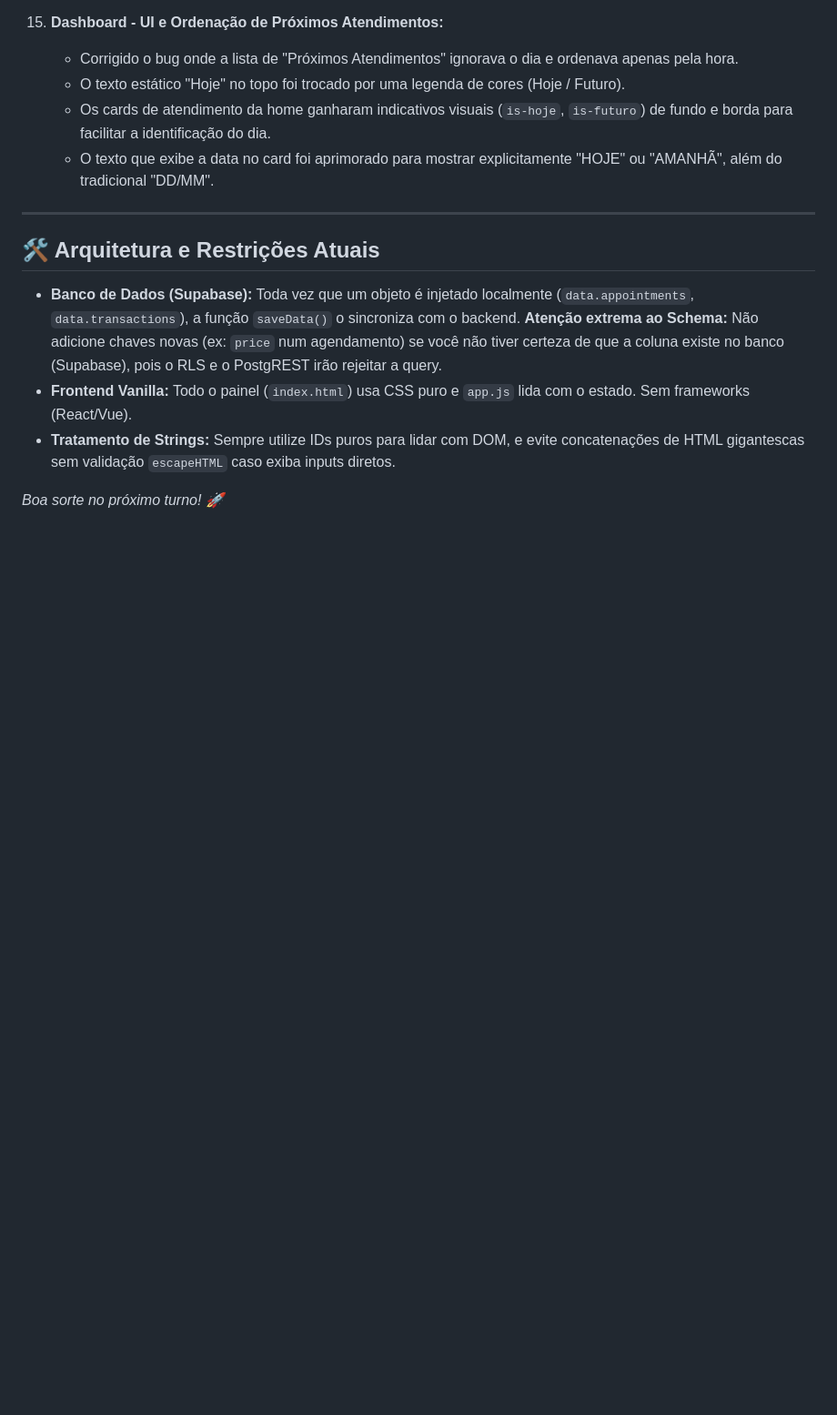
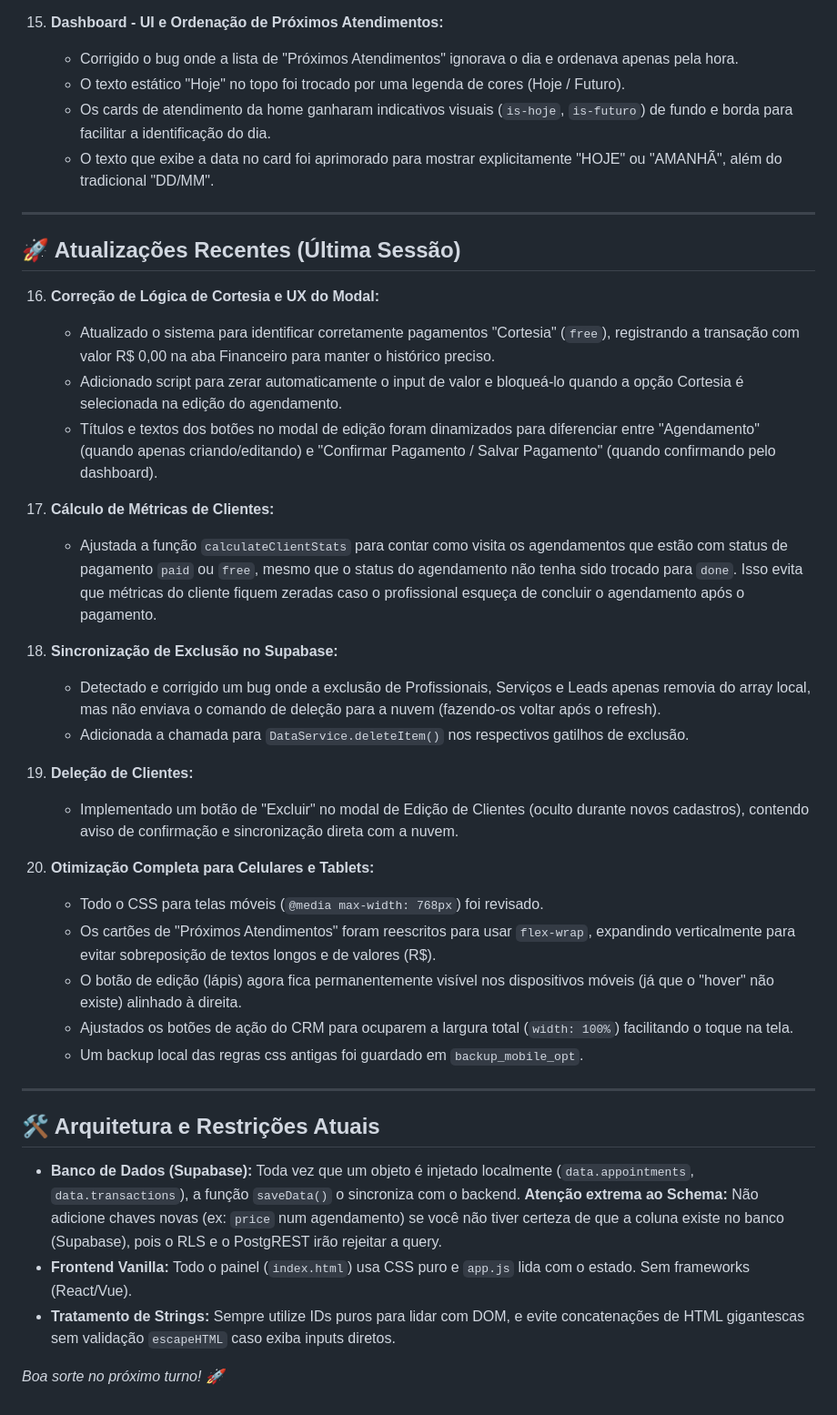
Before and after one commit to leooaguiarr/dashboard-salao-lexion, a Markdown page: AGENT_HANDOFF.md, the part around the change. Shown at 91% size. Drawn GitHub-style; blank space fills up the shorter version.

Commit message:
docs: update AGENT_HANDOFF.md with latest session changes

```diff
--- a/AGENT_HANDOFF.md
+++ b/AGENT_HANDOFF.md
@@ -84,6 +84,32 @@
 
 ---
 
+## 🚀 Atualizações Recentes (Última Sessão)
+
+16. **Correção de Lógica de Cortesia e UX do Modal:**
+    - Atualizado o sistema para identificar corretamente pagamentos "Cortesia" (`free`), registrando a transação com valor R$ 0,00 na aba Financeiro para manter o histórico preciso.
+    - Adicionado script para zerar automaticamente o input de valor e bloqueá-lo quando a opção Cortesia é selecionada na edição do agendamento.
+    - Títulos e textos dos botões no modal de edição foram dinamizados para diferenciar entre "Agendamento" (quando apenas criando/editando) e "Confirmar Pagamento / Salvar Pagamento" (quando confirmando pelo dashboard).
+
+17. **Cálculo de Métricas de Clientes:**
+    - Ajustada a função `calculateClientStats` para contar como visita os agendamentos que estão com status de pagamento `paid` ou `free`, mesmo que o status do agendamento não tenha sido trocado para `done`. Isso evita que métricas do cliente fiquem zeradas caso o profissional esqueça de concluir o agendamento após o pagamento.
+
+18. **Sincronização de Exclusão no Supabase:**
+    - Detectado e corrigido um bug onde a exclusão de Profissionais, Serviços e Leads apenas removia do array local, mas não enviava o comando de deleção para a nuvem (fazendo-os voltar após o refresh).
+    - Adicionada a chamada para `DataService.deleteItem()` nos respectivos gatilhos de exclusão.
+
+19. **Deleção de Clientes:**
+    - Implementado um botão de "Excluir" no modal de Edição de Clientes (oculto durante novos cadastros), contendo aviso de confirmação e sincronização direta com a nuvem.
+
+20. **Otimização Completa para Celulares e Tablets:**
+    - Todo o CSS para telas móveis (`@media max-width: 768px`) foi revisado.
+    - Os cartões de "Próximos Atendimentos" foram reescritos para usar `flex-wrap`, expandindo verticalmente para evitar sobreposição de textos longos e de valores (R$).
+    - O botão de edição (lápis) agora fica permanentemente visível nos dispositivos móveis (já que o "hover" não existe) alinhado à direita.
+    - Ajustados os botões de ação do CRM para ocuparem a largura total (`width: 100%`) facilitando o toque na tela.
+    - Um backup local das regras css antigas foi guardado em `backup_mobile_opt`.
+
+---
+
 ## 🛠 Arquitetura e Restrições Atuais
 
 - **Banco de Dados (Supabase):** Toda vez que um objeto é injetado localmente (`data.appointments`, `data.transactions`), a função `saveData()` o sincroniza com o backend. **Atenção extrema ao Schema:** Não adicione chaves novas (ex: `price` num agendamento) se você não tiver certeza de que a coluna existe no banco (Supabase), pois o RLS e o PostgREST irão rejeitar a query.
```
